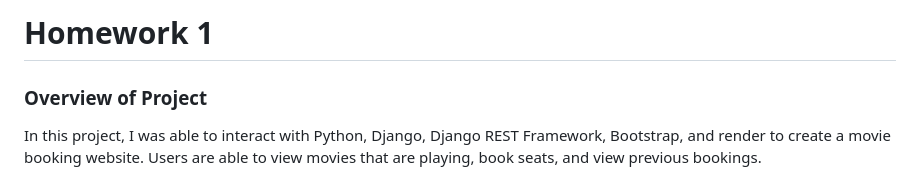
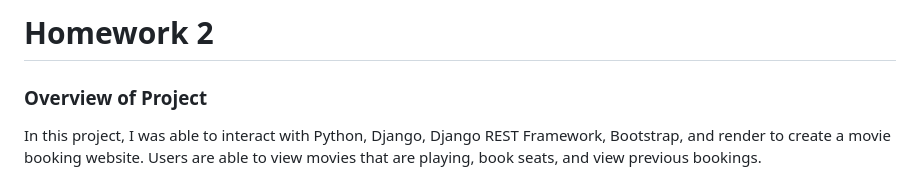
Before and after one commit to lkarsanb/cs4300, a Markdown page: homework2/README.md, the part around the change. GitHub-like rendering.

Commit message:
Change title from Homework 1 to Homework 2
Updated the README to reflect the correct homework number.

```diff
--- a/homework2/README.md
+++ b/homework2/README.md
@@ -1,4 +1,4 @@
-# Homework 1
+# Homework 2
 
 ### Overview of Project
 In this project, I was able to interact with Python, Django, Django REST Framework, Bootstrap, and render to create a movie booking website. Users are able to view movies that are playing, book seats, and view previous bookings.
```
